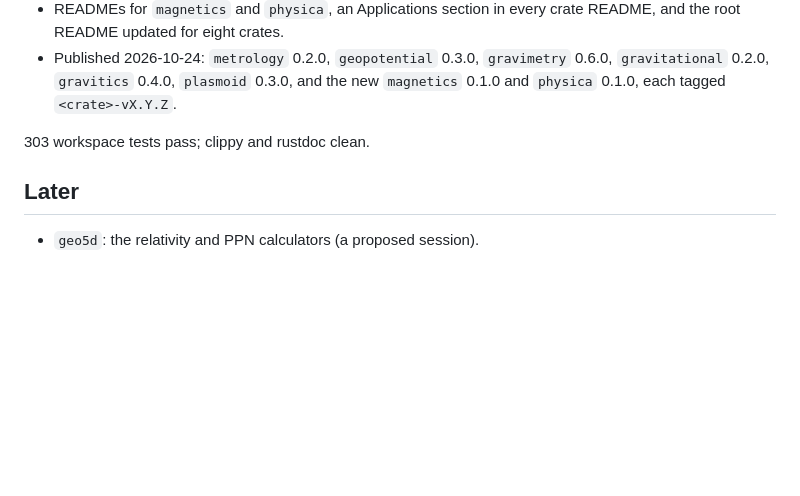
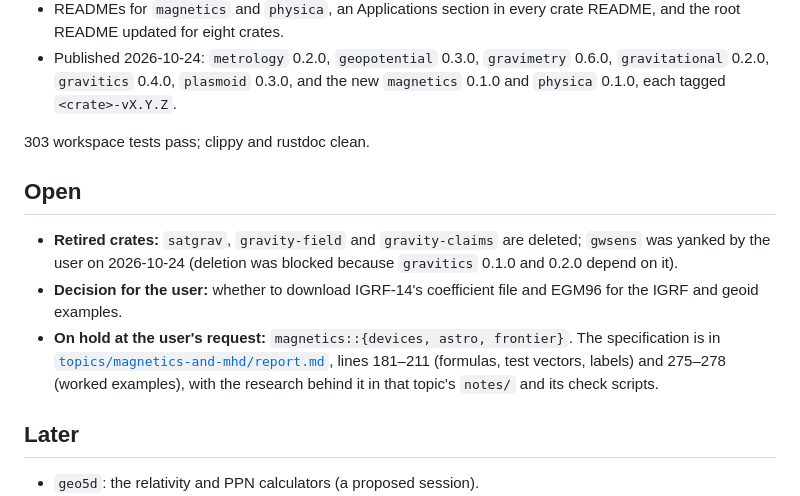
Before and after one commit to FusionVault/physica, a Markdown page: research/roadmap.md, the part around the change. GitHub-like rendering; blank space fills up the shorter version.

Commit message:
Roadmap: retired-crate status, open decisions, and the magnetics modules on hold
Co-Authored-By: Claude Opus 5.5 <noreply@anthropic.com>

```diff
--- a/research/roadmap.md
+++ b/research/roadmap.md
@@ -110,6 +110,18 @@ automated filter, so they are left for the user to add from that specification.
 
 303 workspace tests pass; clippy and rustdoc clean.
 
+## Open
+
+- **Retired crates:** `satgrav`, `gravity-field` and `gravity-claims` are deleted; `gwsens` was
+  yanked by the user on 2026-10-24 (deletion was blocked because `gravitics` 0.1.0 and 0.2.0
+  depend on it).
+- **Decision for the user:** whether to download IGRF-14's coefficient file and EGM96 for the
+  IGRF and geoid examples.
+- **On hold at the user's request:** `magnetics::{devices, astro, frontier}`. The specification
+  is in [`topics/magnetics-and-mhd/report.md`](topics/magnetics-and-mhd/report.md), lines 181–211
+  (formulas, test vectors, labels) and 275–278 (worked examples), with the research behind it in
+  that topic's `notes/` and its check scripts.
+
 ## Later
 
 - `geo5d`: the relativity and PPN calculators (a proposed session).
```
